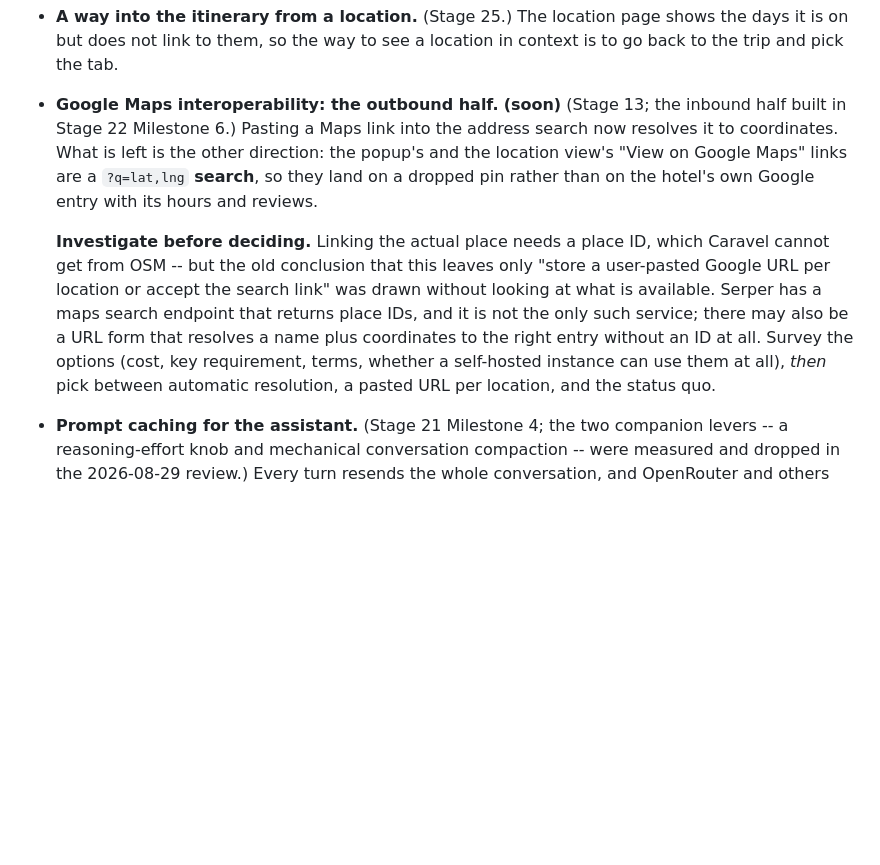
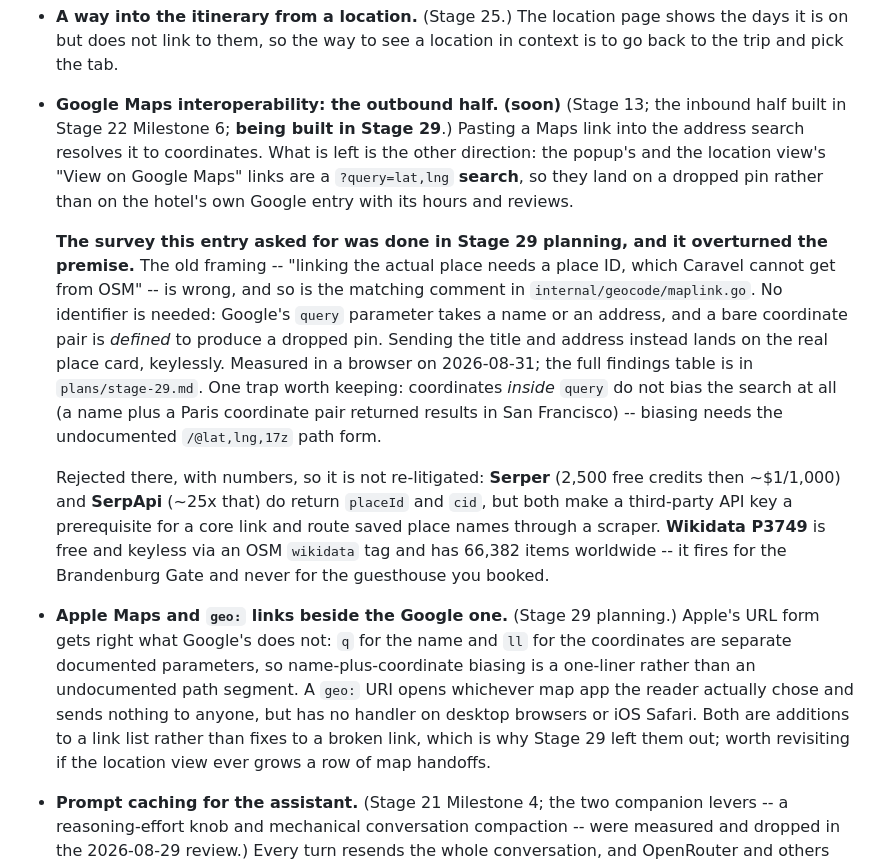
Before and after one commit to lkiesow/caravel, a Markdown page: plans/todo.md, the part around the change. Drawn GitHub-style; blank space fills up the shorter version.

```diff
--- a/plans/todo.md
+++ b/plans/todo.md
@@ -101,21 +101,39 @@ purpose — do not reconstruct it from an older stage plan without asking.
   location in context is to go back to the trip and pick the tab.
 
 - **Google Maps interoperability: the outbound half.** **(soon)** (Stage 13; the
-  inbound half built in Stage 22 Milestone 6.) Pasting a Maps link into the
-  address search now resolves it to coordinates. What is left is the other
-  direction: the popup's and the location view's "View on Google Maps" links are
-  a `?q=lat,lng` **search**, so they land on a dropped pin rather than on the
-  hotel's own Google entry with its hours and reviews.
+  inbound half built in Stage 22 Milestone 6; **being built in Stage 29**.)
+  Pasting a Maps link into the address search resolves it to coordinates. What is
+  left is the other direction: the popup's and the location view's "View on
+  Google Maps" links are a `?query=lat,lng` **search**, so they land on a dropped
+  pin rather than on the hotel's own Google entry with its hours and reviews.
 
-  **Investigate before deciding.** Linking the actual place needs a place ID,
-  which Caravel cannot get from OSM -- but the old conclusion that this leaves
-  only "store a user-pasted Google URL per location or accept the search link"
-  was drawn without looking at what is available. Serper has a maps search
-  endpoint that returns place IDs, and it is not the only such service; there
-  may also be a URL form that resolves a name plus coordinates to the right
-  entry without an ID at all. Survey the options (cost, key requirement, terms,
-  whether a self-hosted instance can use them at all), *then* pick between
-  automatic resolution, a pasted URL per location, and the status quo.
+  **The survey this entry asked for was done in Stage 29 planning, and it
+  overturned the premise.** The old framing -- "linking the actual place needs a
+  place ID, which Caravel cannot get from OSM" -- is wrong, and so is the
+  matching comment in `internal/geocode/maplink.go`. No identifier is needed:
+  Google's `query` parameter takes a name or an address, and a bare coordinate
+  pair is *defined* to produce a dropped pin. Sending the title and address
+  instead lands on the real place card, keylessly. Measured in a browser on
+  2026-08-31; the full findings table is in `plans/stage-29.md`. One trap worth
+  keeping: coordinates *inside* `query` do not bias the search at all (a name
+  plus a Paris coordinate pair returned results in San Francisco) -- biasing
+  needs the undocumented `/@lat,lng,17z` path form.
+
+  Rejected there, with numbers, so it is not re-litigated: **Serper** (2,500 free
+  credits then ~$1/1,000) and **SerpApi** (~25x that) do return `placeId` and
+  `cid`, but both make a third-party API key a prerequisite for a core link and
+  route saved place names through a scraper. **Wikidata P3749** is free and
+  keyless via an OSM `wikidata` tag and has 66,382 items worldwide -- it fires
+  for the Brandenburg Gate and never for the guesthouse you booked.
+
+- **Apple Maps and `geo:` links beside the Google one.** (Stage 29 planning.)
+  Apple's URL form gets right what Google's does not: `q` for the name and `ll`
+  for the coordinates are separate documented parameters, so name-plus-coordinate
+  biasing is a one-liner rather than an undocumented path segment. A `geo:` URI
+  opens whichever map app the reader actually chose and sends nothing to anyone,
+  but has no handler on desktop browsers or iOS Safari. Both are additions to a
+  link list rather than fixes to a broken link, which is why Stage 29 left them
+  out; worth revisiting if the location view ever grows a row of map handoffs.
 
 - **Prompt caching for the assistant.** (Stage 21 Milestone 4; the two companion
   levers -- a reasoning-effort knob and mechanical conversation compaction --
```
Also changed, not shown: plans/stage-29.md (added, +271 -0 lines).
